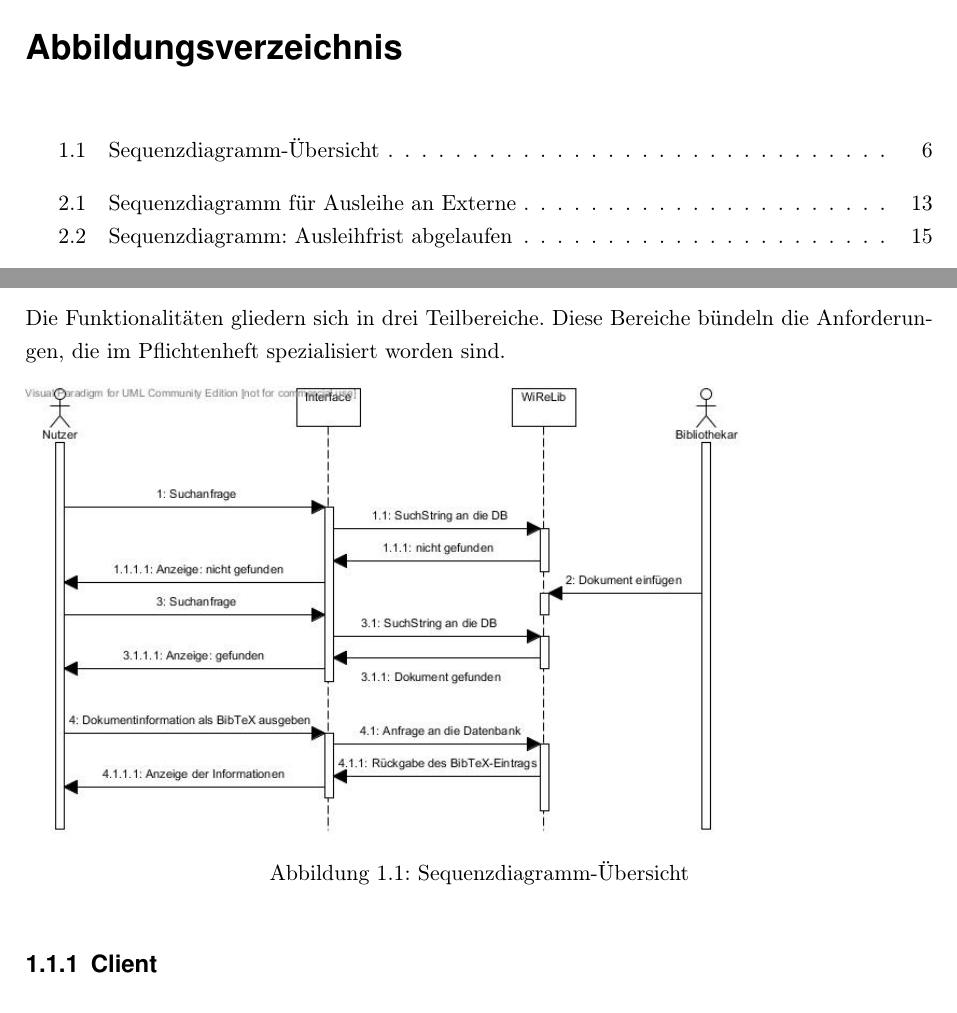
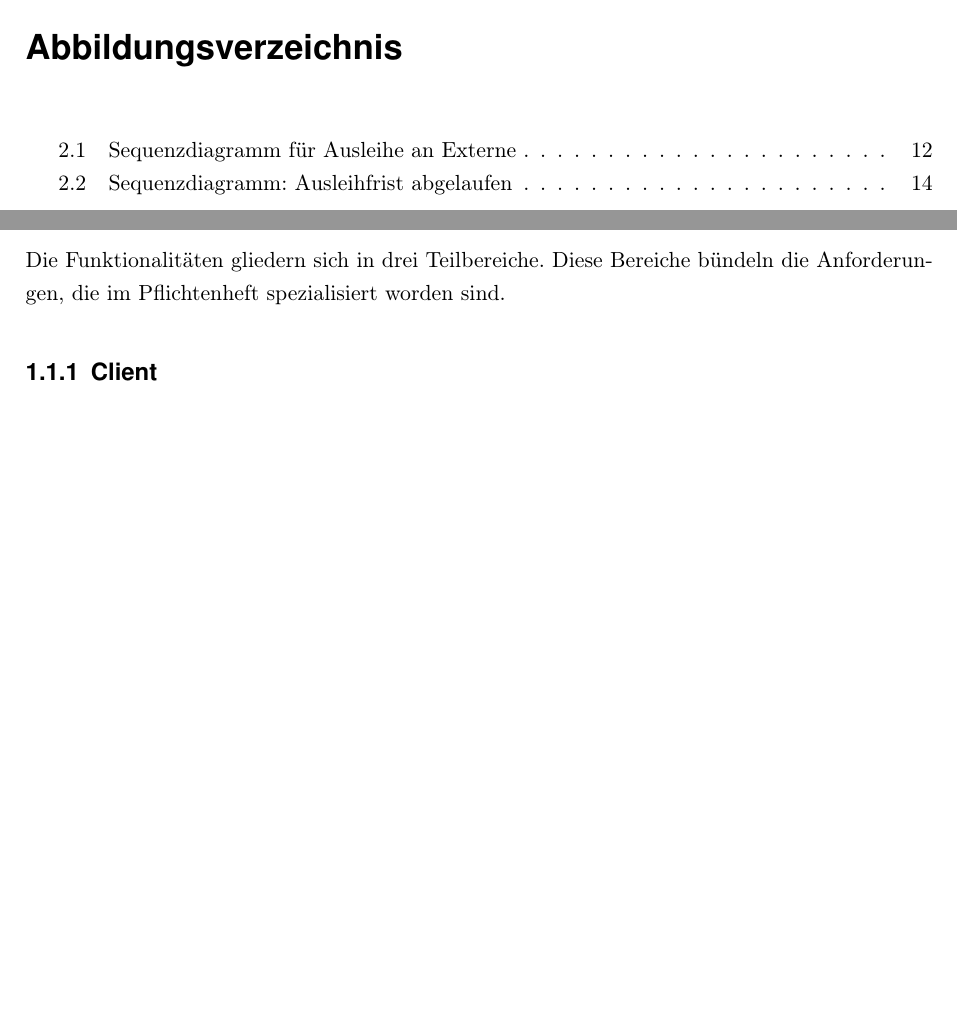
Before and after one commit to WiReSEP/WireLib2012, a LaTeX document (doc/Grobentwurf/TemplateGrobentwurf.tex, which reads doc/Grobentwurf/inhalt/einleitung.tex): two parts of pages 5 and 6 of 24 before the commit and two parts of pages 5 and 6 of 23 after it, joined at a grey line, cut so that both start at the same text, the shorter picture padded with empty space. Compiled offline with pdfLaTeX; an older LaTeX class or package is replaced by its successor.

```diff
--- a/doc/Grobentwurf/inhalt/einleitung.tex
+++ b/doc/Grobentwurf/inhalt/einleitung.tex
@@ -12,11 +12,11 @@
 Diese Bereiche bündeln die Anforderungen, die im Pflichtenheft spezialisiert
 worden sind.
 
-\begin{figure}[h]
-\includegraphics[width=0.8\linewidth]{bilder/sequenz-uebersicht.jpg}
-\caption[Sequenzdiagramm-Übersicht]{Sequenzdiagramm-Übersicht}
-\label{fig:Seqü}
-\end{figure}
+%\begin{figure}[h]
+%\includegraphics[width=0.8\linewidth]{bilder/Seq-Uebersicht.svg}
+%\caption[Sequenzdiagramm-Übersicht]{Sequenzdiagramm-Übersicht}
+%\label{fig:Seqü}
+%\end{figure}
 
 \subsection{Client}
 Über das Web-Interface erhält der als Client fungierende Browser Zugriff auf die Datenbank und kann verschiedene Funktionen nutzen.
```
Also changed, not shown: doc/Grobentwurf/inhalt/F230-F302.tex (+5 -0 lines), doc/Grobentwurf/bilder/Seq-BibTex.svg (added), doc/Grobentwurf/bilder/Seq-Uebersicht.svg (added).
